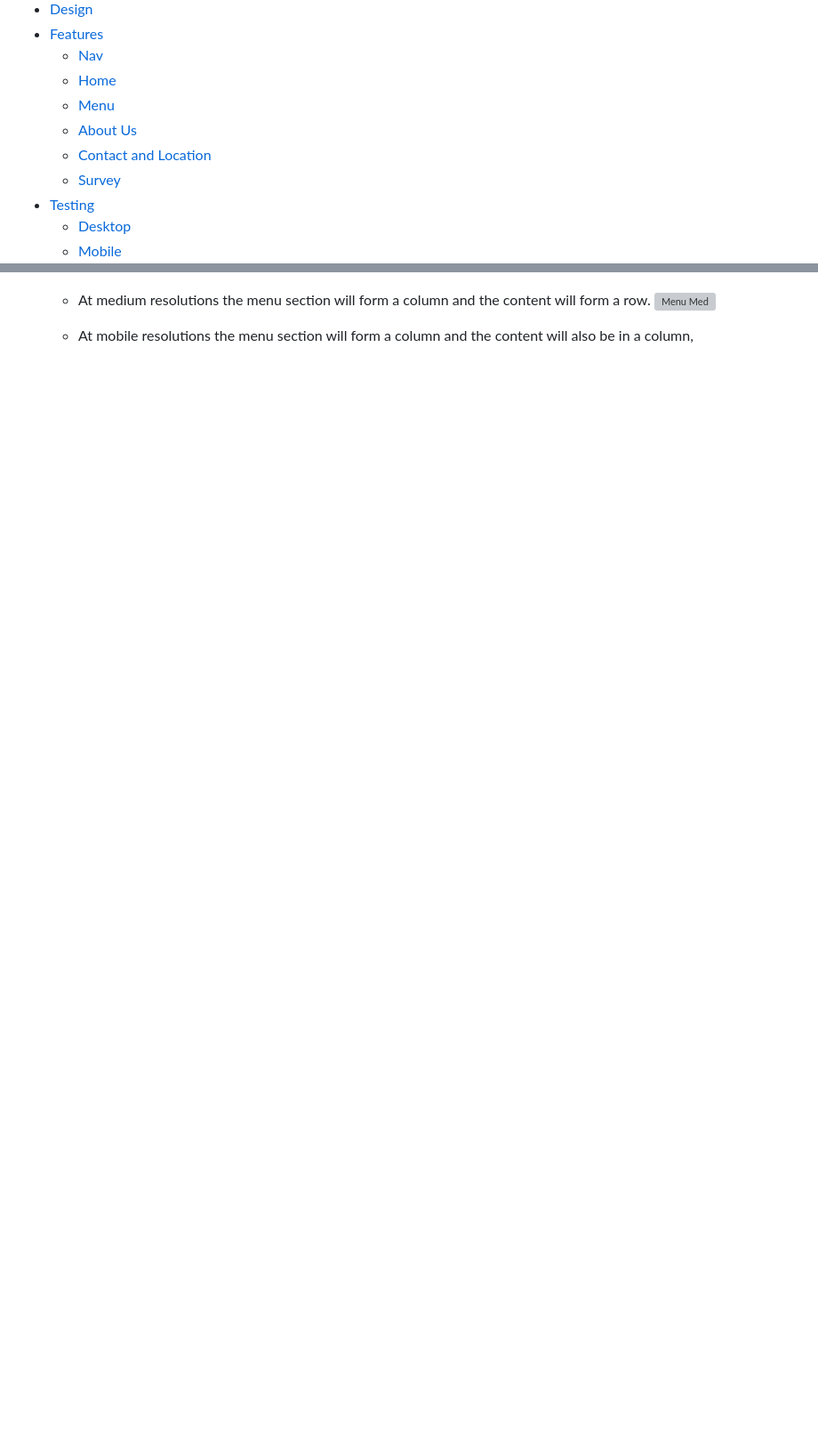
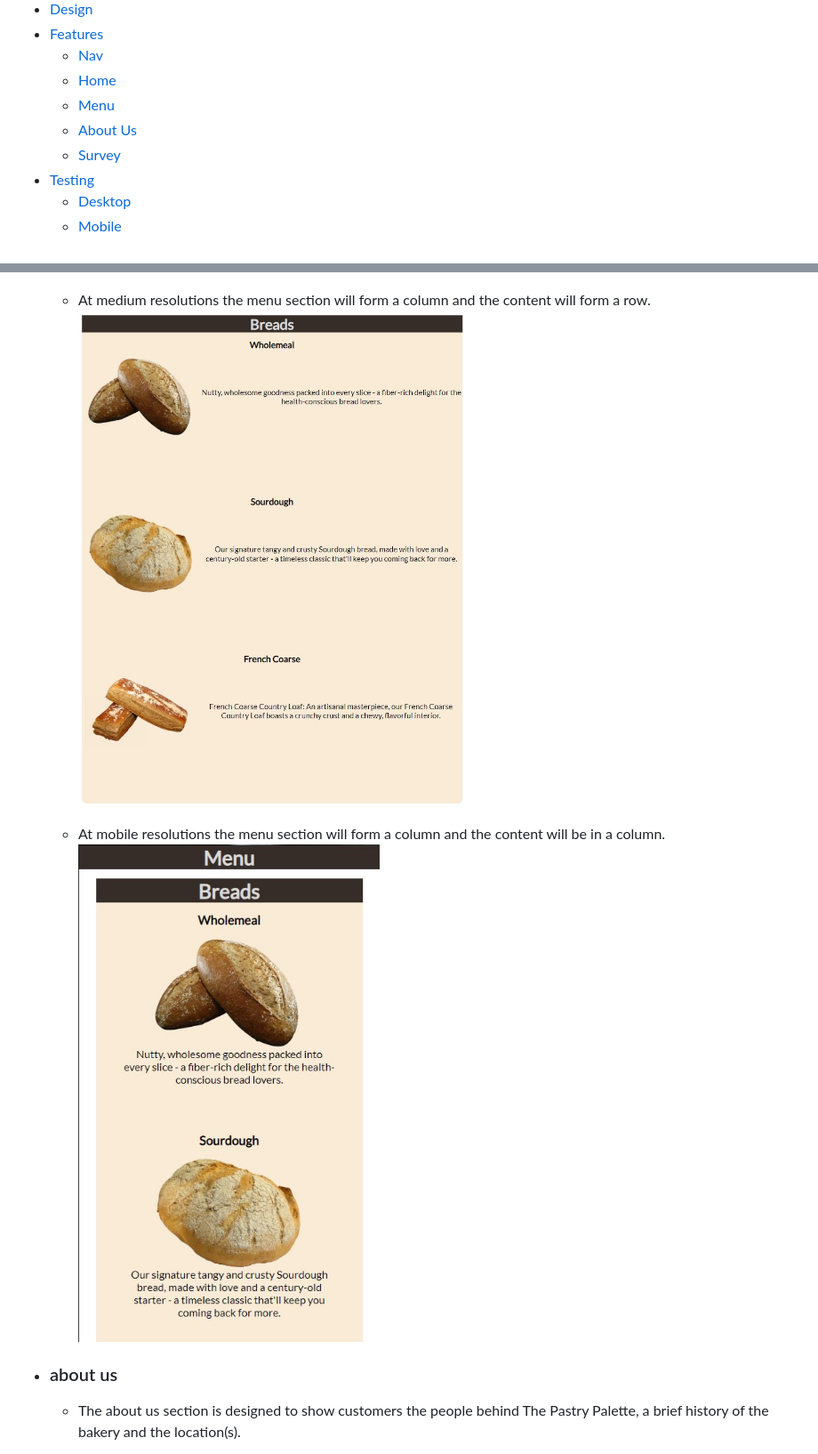
Before and after one commit to Code-Institute-Submissions/TerraBite147-the-pastry-palette, a Markdown page: README.md, 2 parts joined by grey strips. Shown: that part at 89% size. GitHub-like rendering; blank space fills up the shorter version; grey boxes are pictures that could not be loaded.

```diff
--- a/README.md
+++ b/README.md
@@ -21,7 +21,6 @@ Link to site : [The-Pastry-Palette](https://terrabite147.github.io/the-pastry-pa
     - [Home](#home)
     - [Menu](#menu)
     - [About Us](#about-us)
-    - [Contact and Location](#contact-and-location)
     - [Survey](#survey)
 - [Testing](#testing)
     - [Desktop](#desktop)
@@ -94,7 +92,10 @@ The below displays the layout of the header, Hero and Call to Action.
     ![Menu](assets/images/Readme/menu.jpg)
 
     - At medium resolutions the menu section will form a column  and the content will form a row.
-    ![Menu Med](assets/images/Readme/medium%20res.jpg)
+    ![Menu Med](assets/images/Readme/medium-res.jpg)
 
-    - At mobile resolutions the menu section will form a column and the content will also be in a column,
+    - At mobile resolutions the menu section will form a column and the content will be in a column.
+    ![Mobile Menu](assets/images/Readme/mobile-res.jpg)
+- ### about us
+    - The about us section is designed to show customers the people behind The Pastry Palette, a brief history of the bakery and the location(s).
 
```
Also changed, not shown: other parts of README.md (+17 -14 lines).
